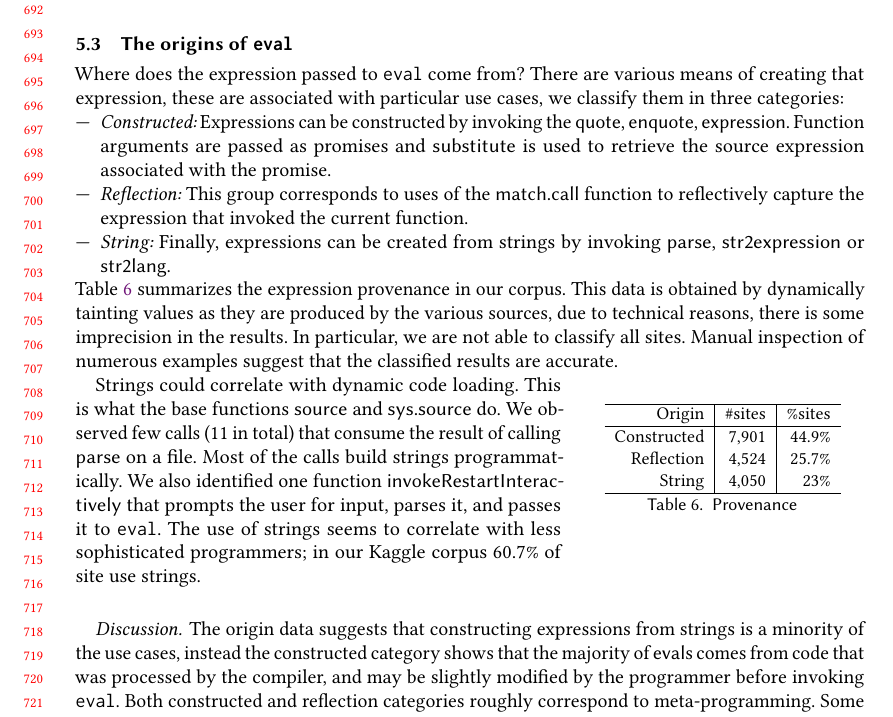
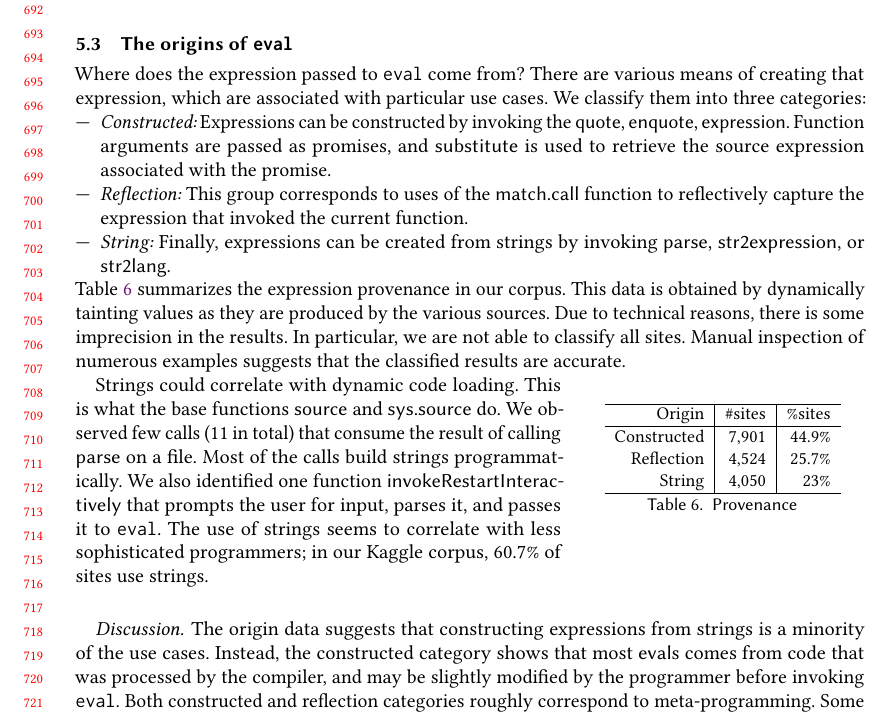
Before and after one commit to aviralg/revalstudy, a LaTeX paper (paper/main.tex): part of page 15 of 23, cut so that both start at the same text. Compiled offline with pdfLaTeX.

Commit message:
Grammarly's proofreading of Section V.3 (origins)

```diff
--- a/paper/main.tex
+++ b/paper/main.tex
@@ -1022,27 +1022,27 @@ environment to create singletons in a package.
 \subsection{The origins of \eval}
 
 Where does the expression passed to \eval come from? There are various means of
-creating that expression, these are associated with particular use cases, we
-classify them in three categories:
+creating that expression, which are associated with particular use cases. We
+classify them into three categories:
 
 \begin{compactitem}[---]
 \item {\it Constructed:} Expressions can be constructed by invoking the
   \c{quote}, \c{enquote}, \c{expression}. Function arguments are passed as
-  promises and \c{substitute} is used to retrieve the source expression
+  promises, and \c{substitute} is used to retrieve the source expression
   associated with the promise.
   \item {\it Reflection:} This group corresponds to uses of the \c{match.call}
   function to reflectively capture the expression that invoked the current
   function.
 \item {\it String:} Finally, expressions can be created from strings by invoking
-   \c{parse}, \c{str2expression} or \c{str2lang}.
+   \c{parse}, \c{str2expression}, or \c{str2lang}.
 \end{compactitem}
 
 \noindent
 Table~\ref{tab:provenance} summarizes the expression provenance in our corpus.
 This data is obtained by dynamically tainting values as they are produced by the
-various sources, due to technical reasons, there is some imprecision in the
+various sources. Due to technical reasons, there is some imprecision in the
 results. In particular, we are not able to classify all sites. Manual inspection
-of numerous examples suggest that the classified results are accurate.
+of numerous examples suggests that the classified results are accurate.
 
 \begin{wraptable}{r}{5cm}\small\centering
 \begin{tabular}{r|r|r} \hline
@@ -1060,13 +1060,12 @@ functions \c{source} and \c{sys.source} do. We observed few calls
 \c{parse} on a file. Most of the calls build strings programmatically. We also
 identified one function \c{invokeRestartInteractively} that prompts the user for
 input, parses it, and passes it to \eval. The use of strings seems to correlate
-with less sophisticated programmers; in our Kaggle corpus
-\kaggleParseExprsSitePercent of site use strings.
+with less sophisticated programmers; in our Kaggle corpus,
+\kaggleParseExprsSitePercent of sites use strings.
 
 \paragraph{Discussion}
 The origin data suggests that constructing expressions from strings is a
-minority of the use cases, instead the constructed category shows that the
-majority of \evals comes from code that was processed by the compiler, and may be
+minority of the use cases. Instead, the constructed category shows that most \evals comes from code that was processed by the compiler, and may be
 slightly modified by the programmer before invoking \eval. Both constructed and
 reflection categories roughly correspond to meta-programming. Some of these use
 cases could likely be replaced by macros if the R designers could be convinced
```
